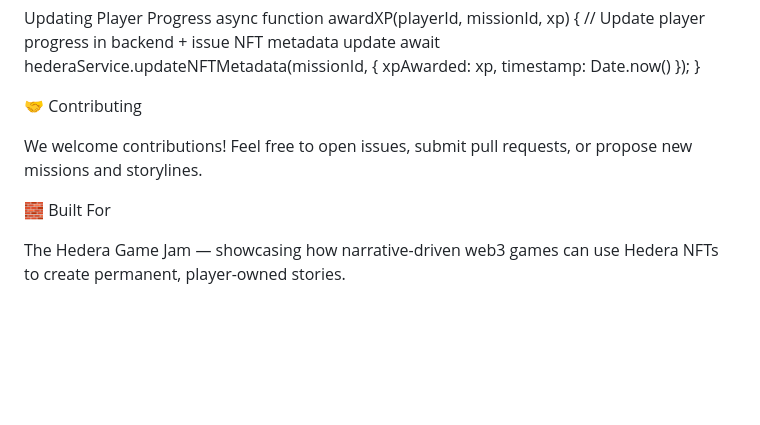
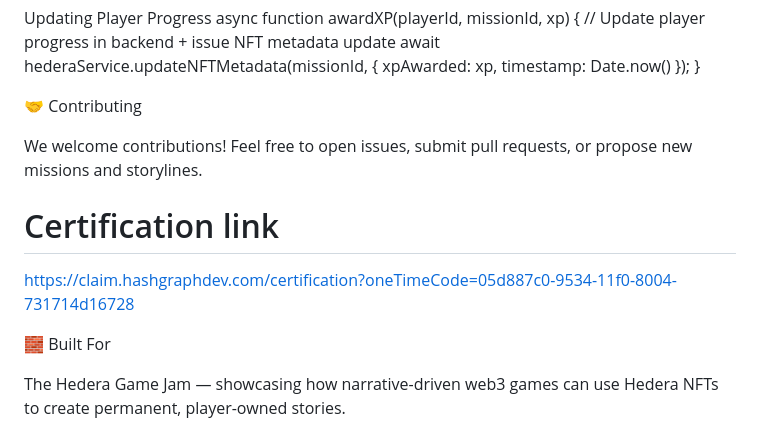
Before and after one commit to Victor28012001/zombifi, a Markdown page: README.md, the part around the change. GitHub-like rendering; blank space fills up the shorter version.

Commit message:
first comis

```diff
--- a/README.md
+++ b/README.md
@@ -172,6 +172,9 @@ async function awardXP(playerId, missionId, xp) {
 We welcome contributions!
 Feel free to open issues, submit pull requests, or propose new missions and storylines.
 
+# Certification link
+https://claim.hashgraphdev.com/certification?oneTimeCode=05d887c0-9534-11f0-8004-731714d16728
+
 🧱 Built For
 
 The Hedera Game Jam — showcasing how narrative-driven web3 games can use Hedera NFTs to create permanent, player-owned stories.
```
